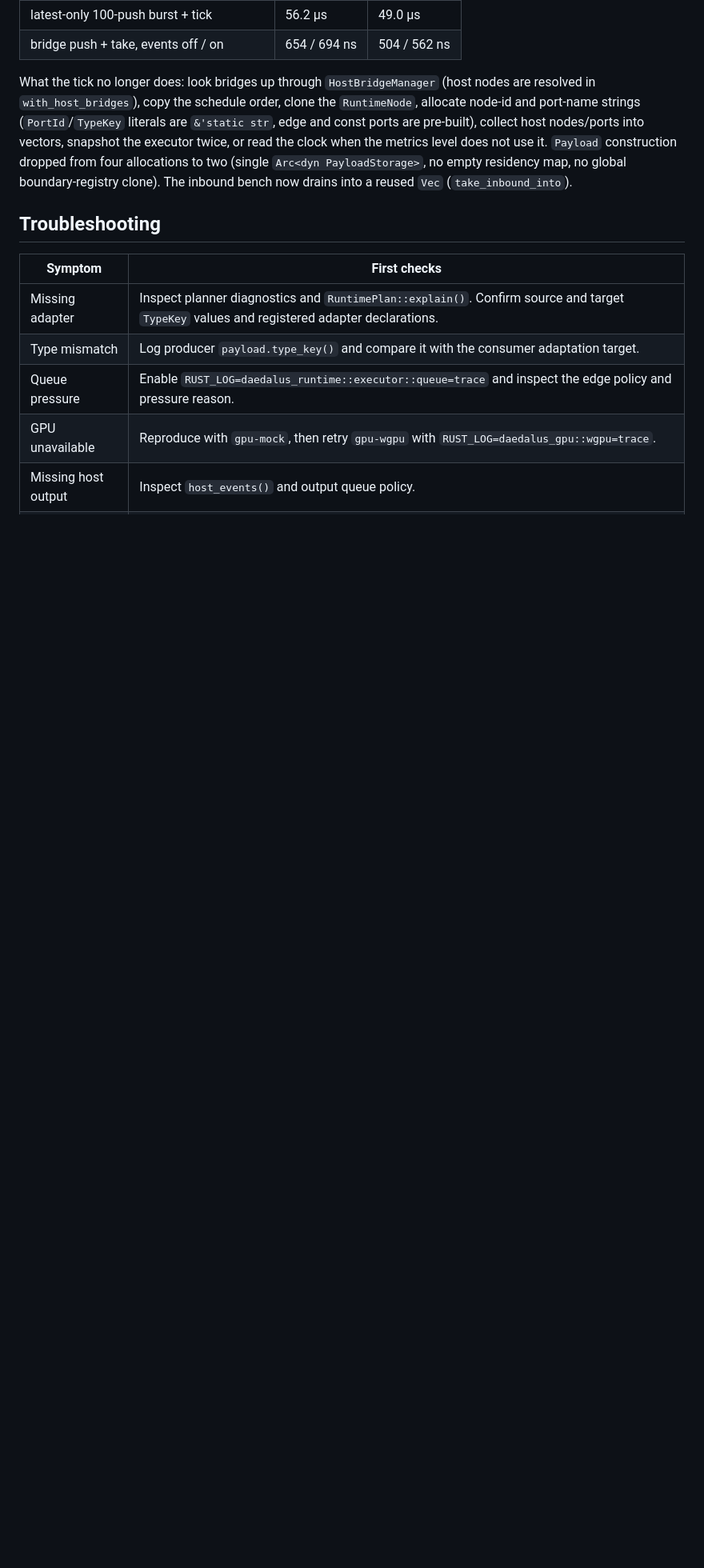
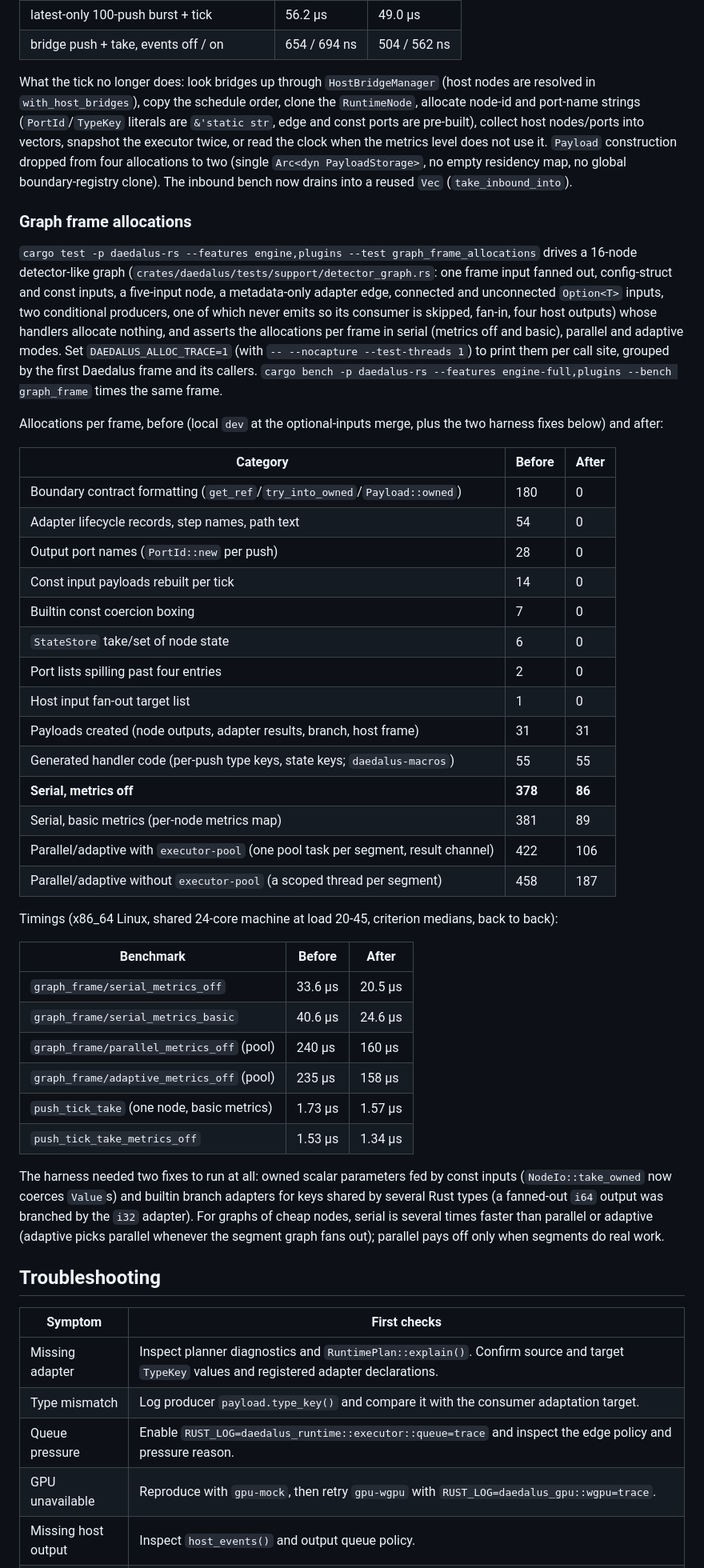
Before and after one commit to Prometheus-Dynamics/Daedalus, a Markdown page: docs/development.md, the part around the change. Shown at 80% size. Rendered like a GitHub page; blank space fills up the shorter version.

Commit message:
Document graph frame allocations and benchmarks
Co-Authored-By: Claude Opus 5.5 <noreply@anthropic.com>

```diff
--- a/docs/development.md
+++ b/docs/development.md
@@ -128,6 +128,56 @@ allocations to two (single `Arc<dyn PayloadStorage>`, no empty residency map, no
 boundary-registry clone). The inbound bench now drains into a reused `Vec`
 (`take_inbound_into`).
 
+### Graph frame allocations
+
+`cargo test -p daedalus-rs --features engine,plugins --test graph_frame_allocations` drives a
+16-node detector-like graph (`crates/daedalus/tests/support/detector_graph.rs`: one frame input
+fanned out, config-struct and const inputs, a five-input node, a metadata-only adapter edge,
+connected and unconnected `Option<T>` inputs, two conditional producers, one of which never
+emits so its consumer is skipped, fan-in, four host outputs) whose handlers allocate nothing,
+and asserts the allocations per frame in serial (metrics off and basic), parallel and adaptive
+modes. Set `DAEDALUS_ALLOC_TRACE=1` (with `-- --nocapture --test-threads 1`) to print them per
+call site, grouped by the first Daedalus frame and its callers.
+`cargo bench -p daedalus-rs --features engine-full,plugins --bench graph_frame` times the same
+frame.
+
+Allocations per frame, before (local `dev` at the optional-inputs merge, plus the two harness
+fixes below) and after:
+
+| Category | Before | After |
+| --- | --- | --- |
+| Boundary contract formatting (`get_ref`/`try_into_owned`/`Payload::owned`) | 180 | 0 |
+| Adapter lifecycle records, step names, path text | 54 | 0 |
+| Output port names (`PortId::new` per push) | 28 | 0 |
+| Const input payloads rebuilt per tick | 14 | 0 |
+| Builtin const coercion boxing | 7 | 0 |
+| `StateStore` take/set of node state | 6 | 0 |
+| Port lists spilling past four entries | 2 | 0 |
+| Host input fan-out target list | 1 | 0 |
+| Payloads created (node outputs, adapter results, branch, host frame) | 31 | 31 |
+| Generated handler code (per-push type keys, state keys; `daedalus-macros`) | 55 | 55 |
+| **Serial, metrics off** | **378** | **86** |
+| Serial, basic metrics (per-node metrics map) | 381 | 89 |
+| Parallel/adaptive with `executor-pool` (one pool task per segment, result channel) | 422 | 106 |
+| Parallel/adaptive without `executor-pool` (a scoped thread per segment) | 458 | 187 |
+
+Timings (x86_64 Linux, shared 24-core machine at load 20-45, criterion medians, back to back):
+
+| Benchmark | Before | After |
+| --- | --- | --- |
+| `graph_frame/serial_metrics_off` | 33.6 µs | 20.5 µs |
+| `graph_frame/serial_metrics_basic` | 40.6 µs | 24.6 µs |
+| `graph_frame/parallel_metrics_off` (pool) | 240 µs | 160 µs |
+| `graph_frame/adaptive_metrics_off` (pool) | 235 µs | 158 µs |
+| `push_tick_take` (one node, basic metrics) | 1.73 µs | 1.57 µs |
+| `push_tick_take_metrics_off` | 1.53 µs | 1.34 µs |
+
+The harness needed two fixes to run at all: owned scalar parameters fed by const inputs
+(`NodeIo::take_owned` now coerces `Value`s) and builtin branch adapters for keys shared by
+several Rust types (a fanned-out `i64` output was branched by the `i32` adapter). For graphs of
+cheap nodes, serial is several times faster than parallel or adaptive (adaptive picks parallel
+whenever the segment graph fans out); parallel pays off only when segments do real work.
+
 ## Troubleshooting
 
 | Symptom | First checks |
```
Also changed, not shown: CHANGELOG.md (+19 -0 lines).
